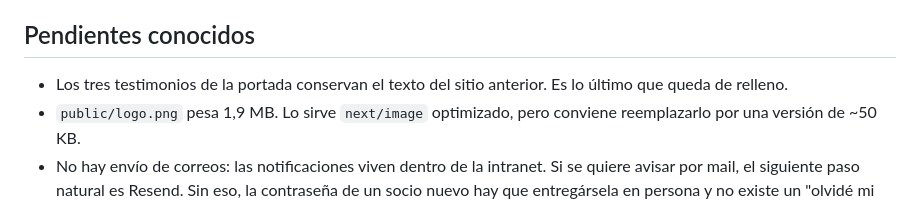
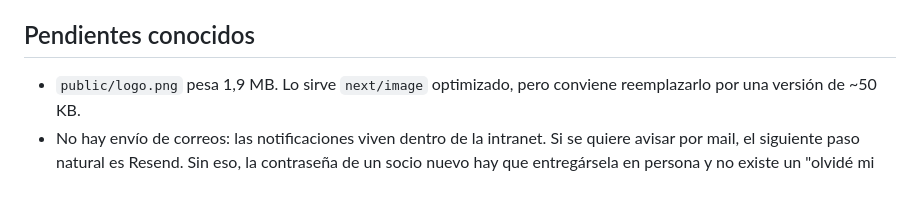
Before and after one commit to carlospipen1/club-montana-php, a Markdown page: README.md, the part around the change. Drawn GitHub-style.

Commit message:
Sacar del README el pendiente de los testimonios de relleno
Ya no aplica: la portada muestra los ocho testimonios reales.

Co-Authored-By: Claude Opus 5 <noreply@anthropic.com>

```diff
--- a/README.md
+++ b/README.md
@@ -215,8 +215,6 @@ Cada punto corresponde a un problema real del sistema anterior:
 
 ## Pendientes conocidos
 
-- Los tres testimonios de la portada conservan el texto del sitio anterior. Es lo
-  último que queda de relleno.
 - `public/logo.png` pesa 1,9 MB. Lo sirve `next/image` optimizado, pero conviene
   reemplazarlo por una versión de ~50 KB.
 - No hay envío de correos: las notificaciones viven dentro de la intranet. Si se
```
